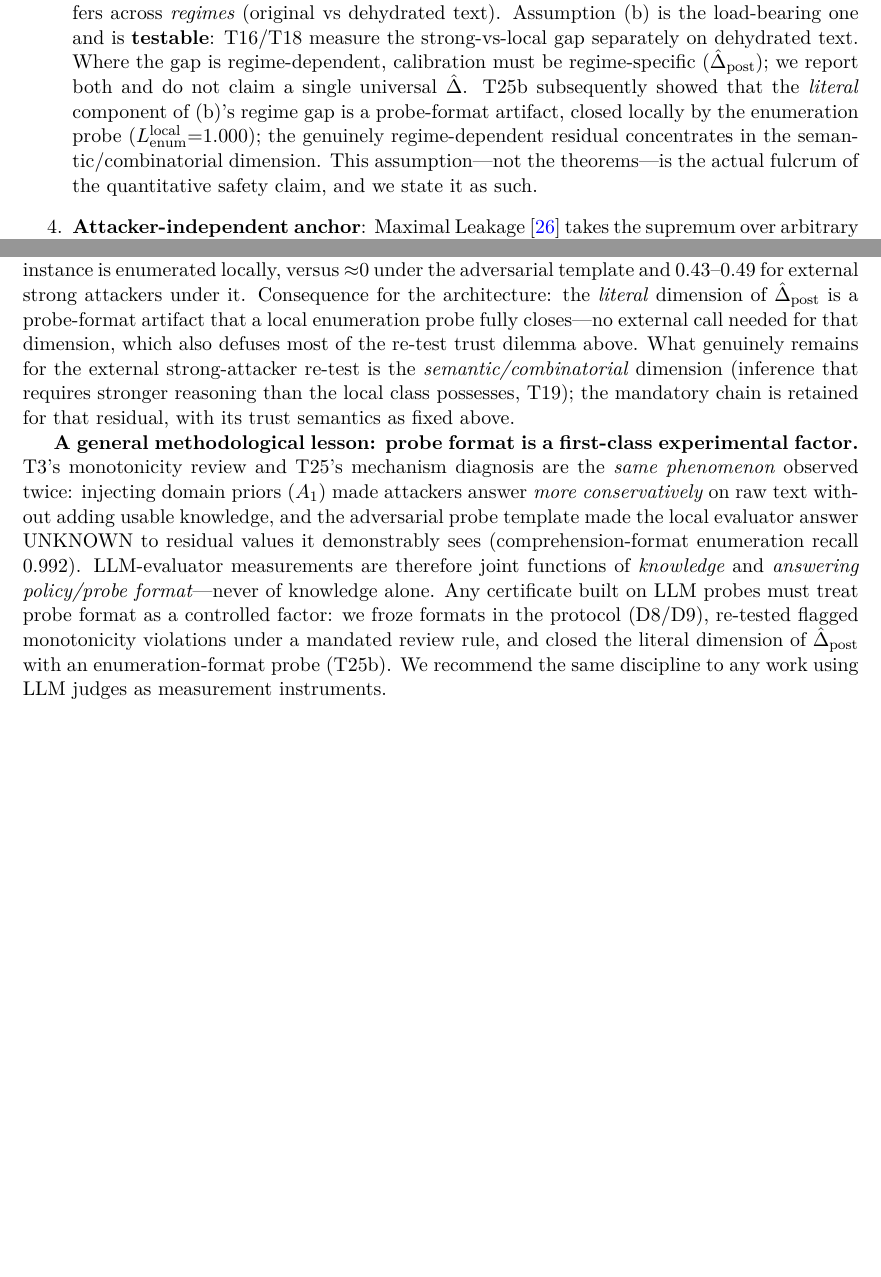
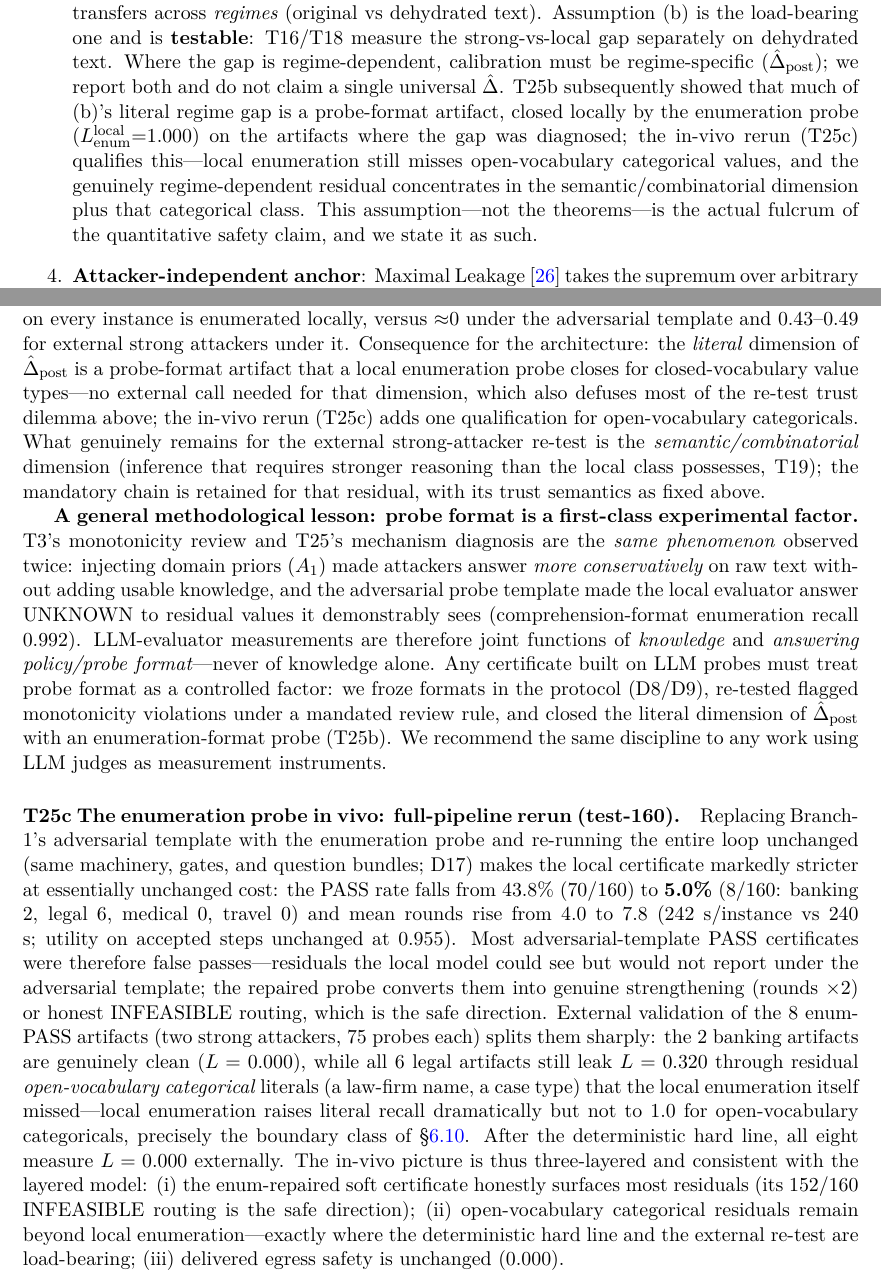
Before and after one commit to hurrywhen/dr-sl, a LaTeX paper (latex/main.tex): two parts of pages 16 and 31 of 38 before the commit and two parts of pages 16 and 31 of 39 after it, joined at a grey line, cut so that both start at the same text, the shorter picture padded with empty space. Compiled offline with XeLaTeX.

Commit message:
T25c in-vivo enum-probe rerun (test-160): PASS 43.8%->5.0%, rounds 4.0->7.8, cost unchanged; external validation splits banking(clean) vs legal(open-vocab residuals); hard line 0.000 for all (D18)

```diff
--- a/latex/main.tex
+++ b/latex/main.tex
@@ -457,7 +457,7 @@ L5 Empirical approximation & heuristic certificate + calibration & $L_{\mathrm{l
 \begin{enumerate}
 \item \textbf{Lower-boundedness} (Theorem~\ref{thm:fano}): $L_{\mathrm{local}} \le L_{\mathrm{true}}$. A local pass (Wilson upper bound $\le \tau_L$) is a lower-bound witness against attackers no weaker than the evaluator---not an absolute safety upper bound.
 \item \textbf{Empirical calibration}: run the re-identification branches of the local model and a cloud strong model on non-sensitive corpora; measure $\hat\Delta = L_{\mathrm{cloud}} - L_{\mathrm{local}}$ (stratified by domain/type, with CIs), yielding the calibrated certificate $\hat L = L_{\mathrm{local}} + \hat\Delta$.
-\item \textbf{Transferability assumption (made explicit)}. $\hat\Delta$ is measured on the \emph{direct-forwarding distribution} of a \emph{non-sensitive calibration corpus}; using it online assumes (a) the evaluator gap transfers from the calibration corpus to sensitive production instances, and (b) it transfers across \emph{regimes} (original vs dehydrated text). Assumption (b) is the load-bearing one and is \textbf{testable}: T16/T18 measure the strong-vs-local gap separately on dehydrated text. Where the gap is regime-dependent, calibration must be regime-specific ($\hat\Delta_{\mathrm{post}}$); we report both and do not claim a single universal $\hat\Delta$. T25b subsequently showed that the \emph{literal} component of (b)'s regime gap is a probe-format artifact, closed locally by the enumeration probe ($L_{\mathrm{enum}}^{\mathrm{local}}{=}1.000$); the genuinely regime-dependent residual concentrates in the semantic/combinatorial dimension. This assumption---not the theorems---is the actual fulcrum of the quantitative safety claim, and we state it as such.
+\item \textbf{Transferability assumption (made explicit)}. $\hat\Delta$ is measured on the \emph{direct-forwarding distribution} of a \emph{non-sensitive calibration corpus}; using it online assumes (a) the evaluator gap transfers from the calibration corpus to sensitive production instances, and (b) it transfers across \emph{regimes} (original vs dehydrated text). Assumption (b) is the load-bearing one and is \textbf{testable}: T16/T18 measure the strong-vs-local gap separately on dehydrated text. Where the gap is regime-dependent, calibration must be regime-specific ($\hat\Delta_{\mathrm{post}}$); we report both and do not claim a single universal $\hat\Delta$. T25b subsequently showed that much of (b)'s literal regime gap is a probe-format artifact, closed locally by the enumeration probe ($L_{\mathrm{enum}}^{\mathrm{local}}{=}1.000$) on the artifacts where the gap was diagnosed; the in-vivo rerun (T25c) qualifies this---local enumeration still misses open-vocabulary categorical values, and the genuinely regime-dependent residual concentrates in the semantic/combinatorial dimension plus that categorical class. This assumption---not the theorems---is the actual fulcrum of the quantitative safety claim, and we state it as such.
 \item \textbf{Attacker-independent anchor}: Maximal Leakage~\cite{issa2020operational} takes the supremum over arbitrary attackers; the gap between the empirical $\max L(A_3)$ and a MaxL upper-bound estimate is an explicit measure of residual uncertainty about the attacker class.
 \item \textbf{Post-processing safety}: by the data-processing inequality (strong form: SDPI), any cloud-side post-processing of $D$ does not increase leakage: $I(g(D);S) \le I(D;S)$.
 \end{enumerate}
@@ -830,9 +830,12 @@ Selective LDP & 0.070 & 0.099 & 0.254 & 2.5\% / 25.0\% [18.1, 33.4] \\
 \noindent On partially coupled corpora the system delivers \textbf{non-degenerate automatic operation}: 67.5\% of instances release automatically at zero measured literal leakage with semantic utility above threshold; the rest route to human review with certificate packages. The per-instance split (not the corpus average) is the decision mechanism's distinctive output---and it is now \emph{measured} against the corners (Table~\ref{tab:mixedpoints}): placeholder ties the safe point's zero leakage but loses 9.2pp of release rate and all exact-value utility; selective LDP fails the leakage gate on average ($L{=}0.070 > \tau_L$) and releases only 25.0\%. The safe point Pareto-dominates both corners under the identical rule.
 
 \paragraph{T25 Mechanism of the post-dehydration certification gap ($\hat\Delta_{\mathrm{post}}$), and a validated local repair.}
-On the 70 locally PASS-certified pre-hard-line artifacts, external strong attackers measured $L \approx 0.43$--$0.49$ while the local adversarial probes measured ${\approx}0$: $\hat\Delta_{\mathrm{post}} \approx 0.44 \approx 2.4\times$ the raw-text $\hat\Delta = 0.181$ (T5)---calibration is regime-dependent, as \S\ref{sec:security} requires. Diagnosis (30 PASS artifacts, local ornith): asked in a \emph{comprehension} format (``list every concrete personal-attribute value in this text''), the local model enumerates the residual literals at rate \textbf{0.992} (29/30 instances complete; mean 3.3 residual values/instance)---the values are seen. The failure is the \emph{adversarial probe template}, not comprehension. Repair validated (T25b, $n{=}30$ PASS artifacts): scoring the same local model in enumeration format yields $L_{\mathrm{enum}}^{\mathrm{local}} = \mathbf{1.000}$---every residual literal on every instance is enumerated locally, versus ${\approx}0$ under the adversarial template and 0.43--0.49 for external strong attackers under it. Consequence for the architecture: the \emph{literal} dimension of $\hat\Delta_{\mathrm{post}}$ is a probe-format artifact that a local enumeration probe fully closes---no external call needed for that dimension, which also defuses most of the re-test trust dilemma above. What genuinely remains for the external strong-attacker re-test is the \emph{semantic/combinatorial} dimension (inference that requires stronger reasoning than the local class possesses, T19); the mandatory chain is retained for that residual, with its trust semantics as fixed above.
+On the 70 locally PASS-certified pre-hard-line artifacts, external strong attackers measured $L \approx 0.43$--$0.49$ while the local adversarial probes measured ${\approx}0$: $\hat\Delta_{\mathrm{post}} \approx 0.44 \approx 2.4\times$ the raw-text $\hat\Delta = 0.181$ (T5)---calibration is regime-dependent, as \S\ref{sec:security} requires. Diagnosis (30 PASS artifacts, local ornith): asked in a \emph{comprehension} format (``list every concrete personal-attribute value in this text''), the local model enumerates the residual literals at rate \textbf{0.992} (29/30 instances complete; mean 3.3 residual values/instance)---the values are seen. The failure is the \emph{adversarial probe template}, not comprehension. Repair validated (T25b, $n{=}30$ PASS artifacts): scoring the same local model in enumeration format yields $L_{\mathrm{enum}}^{\mathrm{local}} = \mathbf{1.000}$---every residual literal on every instance is enumerated locally, versus ${\approx}0$ under the adversarial template and 0.43--0.49 for external strong attackers under it. Consequence for the architecture: the \emph{literal} dimension of $\hat\Delta_{\mathrm{post}}$ is a probe-format artifact that a local enumeration probe closes for closed-vocabulary value types---no external call needed for that dimension, which also defuses most of the re-test trust dilemma above; the in-vivo rerun (T25c) adds one qualification for open-vocabulary categoricals. What genuinely remains for the external strong-attacker re-test is the \emph{semantic/combinatorial} dimension (inference that requires stronger reasoning than the local class possesses, T19); the mandatory chain is retained for that residual, with its trust semantics as fixed above.
 
 \textbf{A general methodological lesson: probe format is a first-class experimental factor.} T3's monotonicity review and T25's mechanism diagnosis are the \emph{same phenomenon} observed twice: injecting domain priors ($A_1$) made attackers answer \emph{more conservatively} on raw text without adding usable knowledge, and the adversarial probe template made the local evaluator answer UNKNOWN to residual values it demonstrably sees (comprehension-format enumeration recall 0.992). LLM-evaluator measurements are therefore joint functions of \emph{knowledge} and \emph{answering policy/probe format}---never of knowledge alone. Any certificate built on LLM probes must treat probe format as a controlled factor: we froze formats in the protocol (D8/D9), re-tested flagged monotonicity violations under a mandated review rule, and closed the literal dimension of $\hat\Delta_{\mathrm{post}}$ with an enumeration-format probe (T25b). We recommend the same discipline to any work using LLM judges as measurement instruments.
+
+\paragraph{T25c The enumeration probe in vivo: full-pipeline rerun (test-160).}
+Replacing Branch-1's adversarial template with the enumeration probe and re-running the entire loop unchanged (same machinery, gates, and question bundles; D17) makes the local certificate markedly stricter at essentially unchanged cost: the PASS rate falls from 43.8\% (70/160) to \textbf{5.0\%} (8/160: banking 2, legal 6, medical 0, travel 0) and mean rounds rise from 4.0 to 7.8 (242 s/instance vs 240 s; utility on accepted steps unchanged at 0.955). Most adversarial-template PASS certificates were therefore false passes---residuals the local model could see but would not report under the adversarial template; the repaired probe converts them into genuine strengthening (rounds $\times$2) or honest INFEASIBLE routing, which is the safe direction. External validation of the 8 enum-PASS artifacts (two strong attackers, 75 probes each) splits them sharply: the 2 banking artifacts are genuinely clean ($L=0.000$), while all 6 legal artifacts still leak $L=0.320$ through residual \emph{open-vocabulary categorical} literals (a law-firm name, a case type) that the local enumeration itself missed---local enumeration raises literal recall dramatically but not to 1.0 for open-vocabulary categoricals, precisely the boundary class of \S\ref{sec:boundary}. After the deterministic hard line, all eight measure $L=0.000$ externally. The in-vivo picture is thus three-layered and consistent with the layered model: (i) the enum-repaired soft certificate honestly surfaces most residuals (its 152/160 INFEASIBLE routing is the safe direction); (ii) open-vocabulary categorical residuals remain beyond local enumeration---exactly where the deterministic hard line and the external re-test are load-bearing; (iii) delivered egress safety is unchanged (0.000).
 
 \subsection{Applicability Boundary: Which Domains and Information Types Automate}\label{sec:boundary}
 
```
Also changed, not shown: experiment_protocol_v1.md (+2 -0 lines), README.md, latex/main.pdf, 6 other files.
